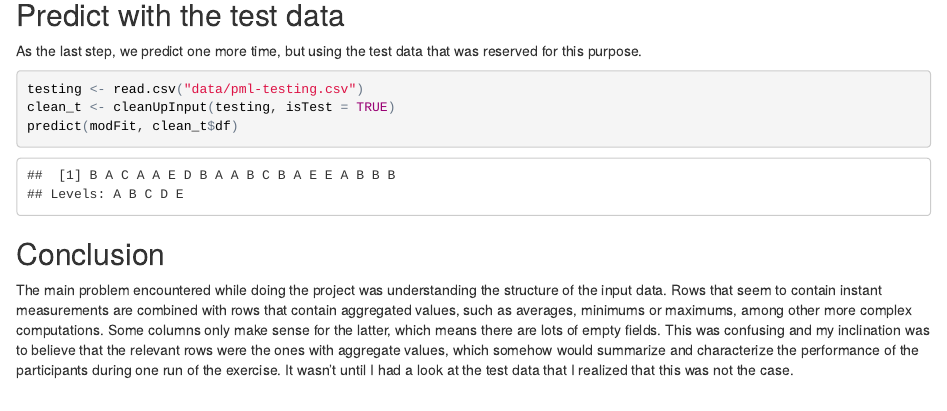
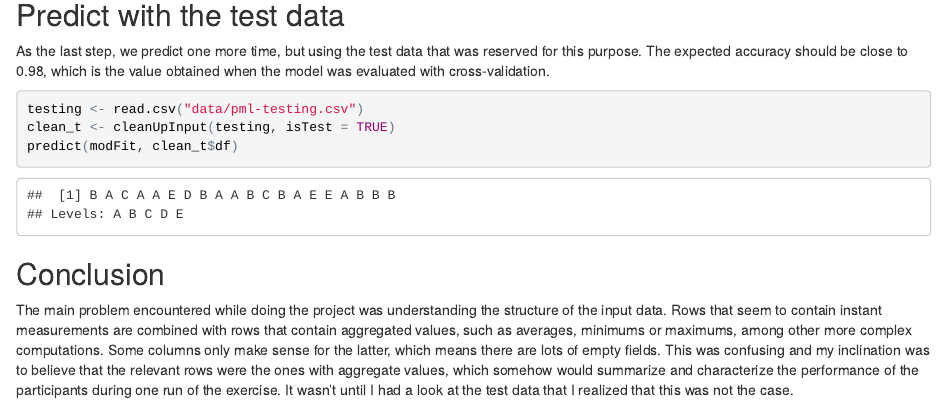
Before and after one commit to eduardsan/PredictionAssignament, an R Markdown document (index.Rmd): the page in a window 1100 px wide, from 5380 px down. The pictures show the output file index.html that the author committed with the source, opened offline.

Commit message:
Minor change.

````diff
--- a/index.Rmd
+++ b/index.Rmd
@@ -190,7 +190,7 @@ plot(varImp(modFit, scale=FALSE))
 
 ## Predict with the test data
 
-As the last step, we predict one more time, but using the test data that was reserved for this purpose.
+As the last step, we predict one more time, but using the test data that was reserved for this purpose. The expected accuracy should be close to 0.98, which is the value obtained when the model was evaluated with cross-validation.
 
 ```{r final-test}
 testing <- read.csv("data/pml-testing.csv")
````
Also changed, not shown: index.html.
